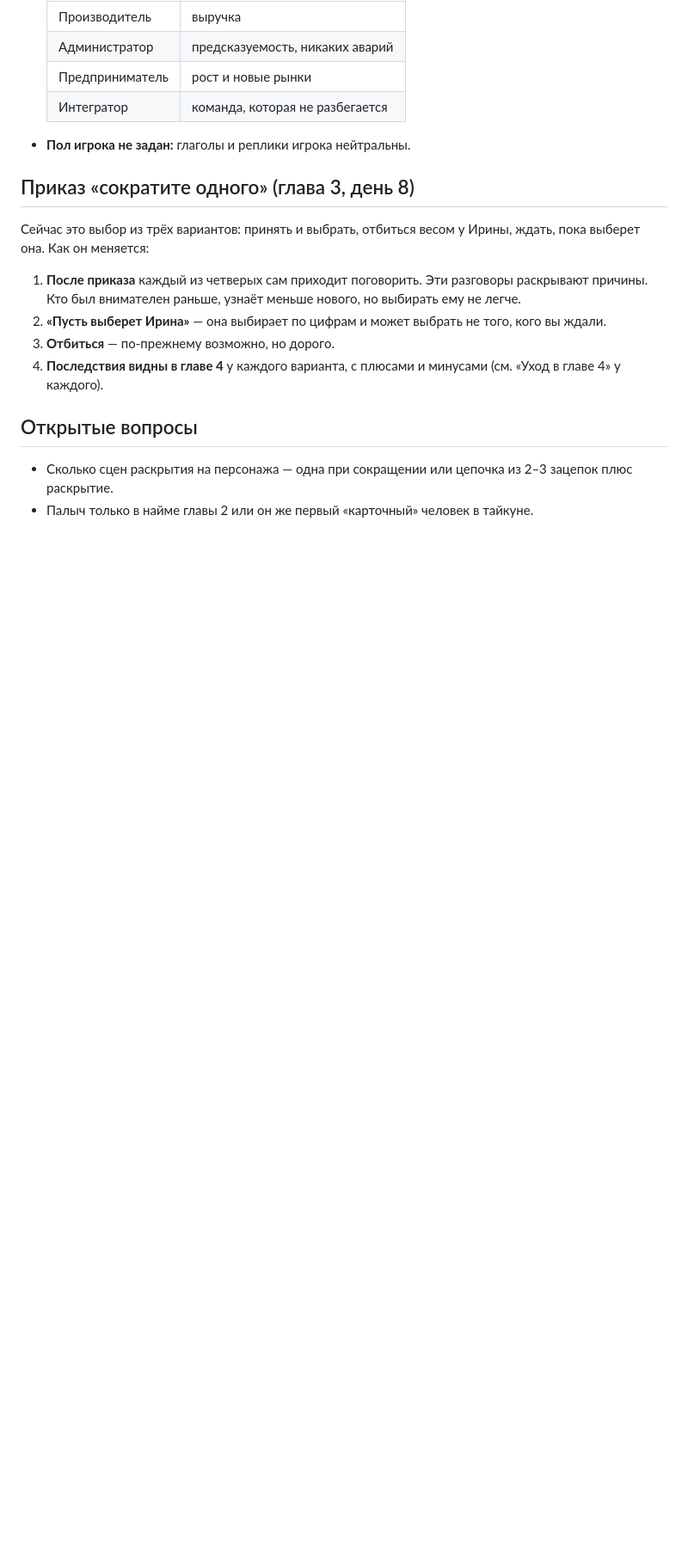
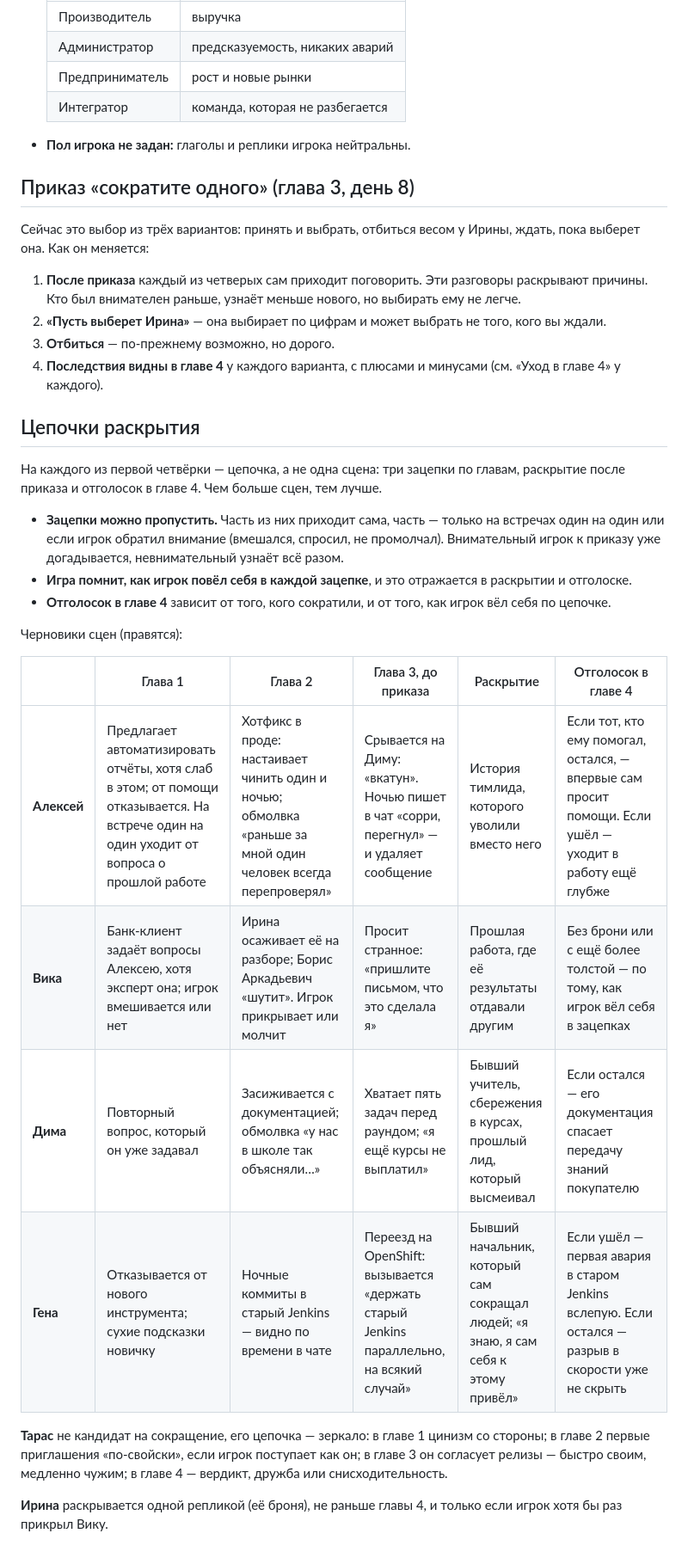
Before and after one commit to aragastmatb/teamleet, a Markdown page: docs/characters.md, the part around one of its changes. Shown at 86% size. GitHub-like rendering; blank space fills up the shorter version.

Commit message:
Character bible: reveal chains (three clues, the reveal, an echo in chapter 4) for the first team; Palych only in chapter 2 hiring
Co-Authored-By: Claude Opus 5.5 <noreply@anthropic.com>

```diff
--- a/docs/characters.md
+++ b/docs/characters.md
@@ -220,7 +220,23 @@
 3. **Отбиться** — по-прежнему возможно, но дорого.
 4. **Последствия видны в главе 4** у каждого варианта, с плюсами и минусами (см. «Уход в главе 4» у каждого).
 
-## Открытые вопросы
+## Цепочки раскрытия
 
-- Сколько сцен раскрытия на персонажа — одна при сокращении или цепочка из 2–3 зацепок плюс раскрытие.
-- Палыч только в найме главы 2 или он же первый «карточный» человек в тайкуне.
+На каждого из первой четвёрки — цепочка, а не одна сцена: три зацепки по главам, раскрытие после приказа и отголосок в главе 4. Чем больше сцен, тем лучше.
+
+- **Зацепки можно пропустить.** Часть из них приходит сама, часть — только на встречах один на один или если игрок обратил внимание (вмешался, спросил, не промолчал). Внимательный игрок к приказу уже догадывается, невнимательный узнаёт всё разом.
+- **Игра помнит, как игрок повёл себя в каждой зацепке**, и это отражается в раскрытии и отголоске.
+- **Отголосок в главе 4** зависит от того, кого сократили, и от того, как игрок вёл себя по цепочке.
+
+Черновики сцен (правятся):
+
+| | Глава 1 | Глава 2 | Глава 3, до приказа | Раскрытие | Отголосок в главе 4 |
+|---|---|---|---|---|---|
+| **Алексей** | Предлагает автоматизировать отчёты, хотя слаб в этом; от помощи отказывается. На встрече один на один уходит от вопроса о прошлой работе | Хотфикс в проде: настаивает чинить один и ночью; обмолвка «раньше за мной один человек всегда перепроверял» | Срывается на Диму: «вкатун». Ночью пишет в чат «сорри, перегнул» — и удаляет сообщение | История тимлида, которого уволили вместо него | Если тот, кто ему помогал, остался, — впервые сам просит помощи. Если ушёл — уходит в работу ещё глубже |
+| **Вика** | Банк-клиент задаёт вопросы Алексею, хотя эксперт она; игрок вмешивается или нет | Ирина осаживает её на разборе; Борис Аркадьевич «шутит». Игрок прикрывает или молчит | Просит странное: «пришлите письмом, что это сделала я» | Прошлая работа, где её результаты отдавали другим | Без брони или с ещё более толстой — по тому, как игрок вёл себя в зацепках |
+| **Дима** | Повторный вопрос, который он уже задавал | Засиживается с документацией; обмолвка «у нас в школе так объясняли…» | Хватает пять задач перед раундом; «я ещё курсы не выплатил» | Бывший учитель, сбережения в курсах, прошлый лид, который высмеивал | Если остался — его документация спасает передачу знаний покупателю |
+| **Гена** | Отказывается от нового инструмента; сухие подсказки новичку | Ночные коммиты в старый Jenkins — видно по времени в чате | Переезд на OpenShift: вызывается «держать старый Jenkins параллельно, на всякий случай» | Бывший начальник, который сам сокращал людей; «я знаю, я сам себя к этому привёл» | Если ушёл — первая авария в старом Jenkins вслепую. Если остался — разрыв в скорости уже не скрыть |
+
+**Тарас** не кандидат на сокращение, его цепочка — зеркало: в главе 1 цинизм со стороны; в главе 2 первые приглашения «по-свойски», если игрок поступает как он; в главе 3 он согласует релизы — быстро своим, медленно чужим; в главе 4 — вердикт, дружба или снисходительность.
+
+**Ирина** раскрывается одной репликой (её броня), не раньше главы 4, и только если игрок хотя бы раз прикрыл Вику.
```
Also changed, not shown: other parts of docs/characters.md (+1 -1 lines).
